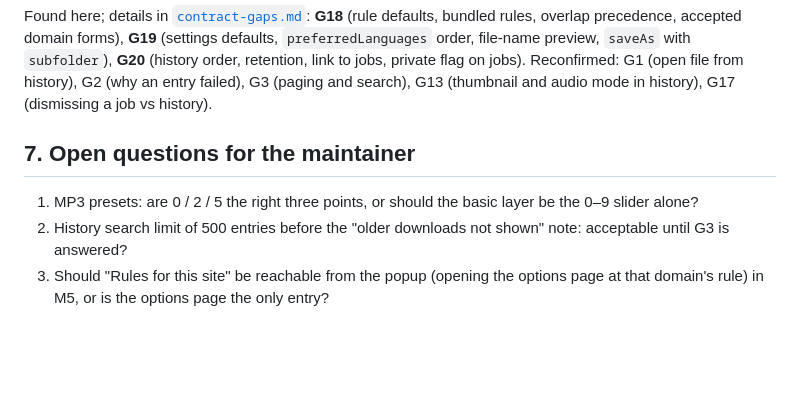
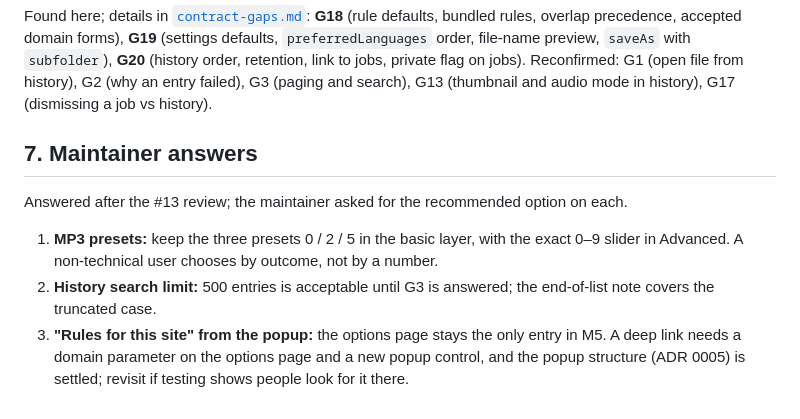
Before and after one commit to dk-1ng/servare-design, a Markdown page: docs/flows/options-history-ia.md, the part around the change. Rendered like a GitHub page; blank space fills up the shorter version.

Commit message:
docs(flows): record maintainer answers to options and history questions (#13) (#63)
Assisted-by: Claude Code

```diff
--- a/docs/flows/options-history-ia.md
+++ b/docs/flows/options-history-ia.md
@@ -259,8 +259,10 @@ Every field of `Settings` and `DomainRule` (contract §4.4) and of `HistoryEntry
 
 Found here; details in [`contract-gaps.md`](../discovery/contract-gaps.md): **G18** (rule defaults, bundled rules, overlap precedence, accepted domain forms), **G19** (settings defaults, `preferredLanguages` order, file-name preview, `saveAs` with `subfolder`), **G20** (history order, retention, link to jobs, private flag on jobs). Reconfirmed: G1 (open file from history), G2 (why an entry failed), G3 (paging and search), G13 (thumbnail and audio mode in history), G17 (dismissing a job vs history).
 
-## 7. Open questions for the maintainer
+## 7. Maintainer answers
 
-1. MP3 presets: are 0 / 2 / 5 the right three points, or should the basic layer be the 0–9 slider alone?
-2. History search limit of 500 entries before the "older downloads not shown" note: acceptable until G3 is answered?
-3. Should "Rules for this site" be reachable from the popup (opening the options page at that domain's rule) in M5, or is the options page the only entry?
+Answered after the #13 review; the maintainer asked for the recommended option on each.
+
+1. **MP3 presets:** keep the three presets 0 / 2 / 5 in the basic layer, with the exact 0–9 slider in Advanced. A non-technical user chooses by outcome, not by a number.
+2. **History search limit:** 500 entries is acceptable until G3 is answered; the end-of-list note covers the truncated case.
+3. **"Rules for this site" from the popup:** the options page stays the only entry in M5. A deep link needs a domain parameter on the options page and a new popup control, and the popup structure (ADR 0005) is settled; revisit if testing shows people look for it there.
```
